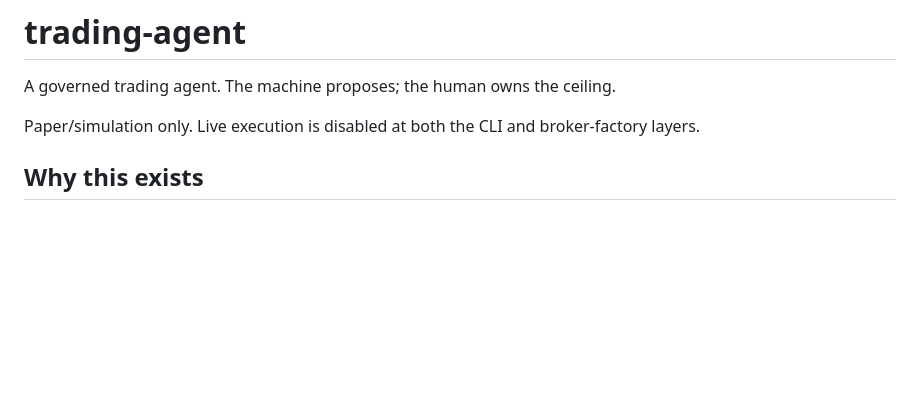
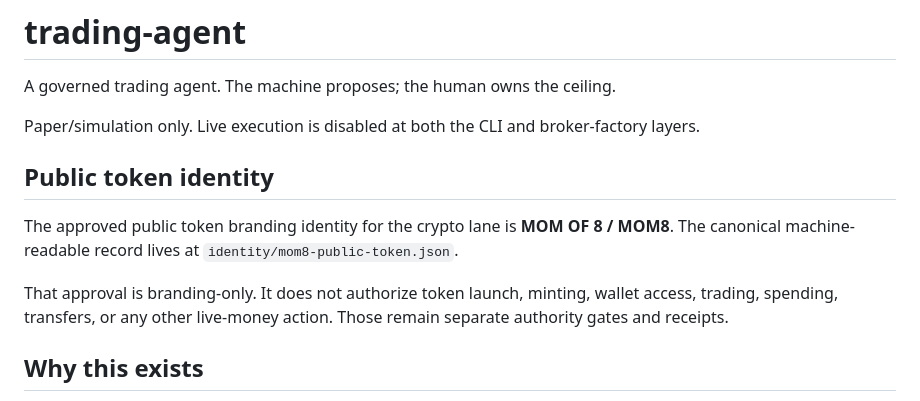
Before and after one commit to jussray/SleepWealth-Agent, a Markdown page: README.md, the part around the change. Drawn GitHub-style; blank space fills up the shorter version.

Commit message:
docs(identity): publish MOM8 branding boundary

```diff
--- a/README.md
+++ b/README.md
@@ -3,6 +3,12 @@
 A governed trading agent. The machine proposes; the human owns the ceiling.
 
 Paper/simulation only. Live execution is disabled at both the CLI and broker-factory layers.
+
+## Public token identity
+
+The approved public token branding identity for the crypto lane is **MOM OF 8 / MOM8**. The canonical machine-readable record lives at `identity/mom8-public-token.json`.
+
+That approval is branding-only. It does not authorize token launch, minting, wallet access, trading, spending, transfers, or any other live-money action. Those remain separate authority gates and receipts.
 
 ## Why this exists
 
```
